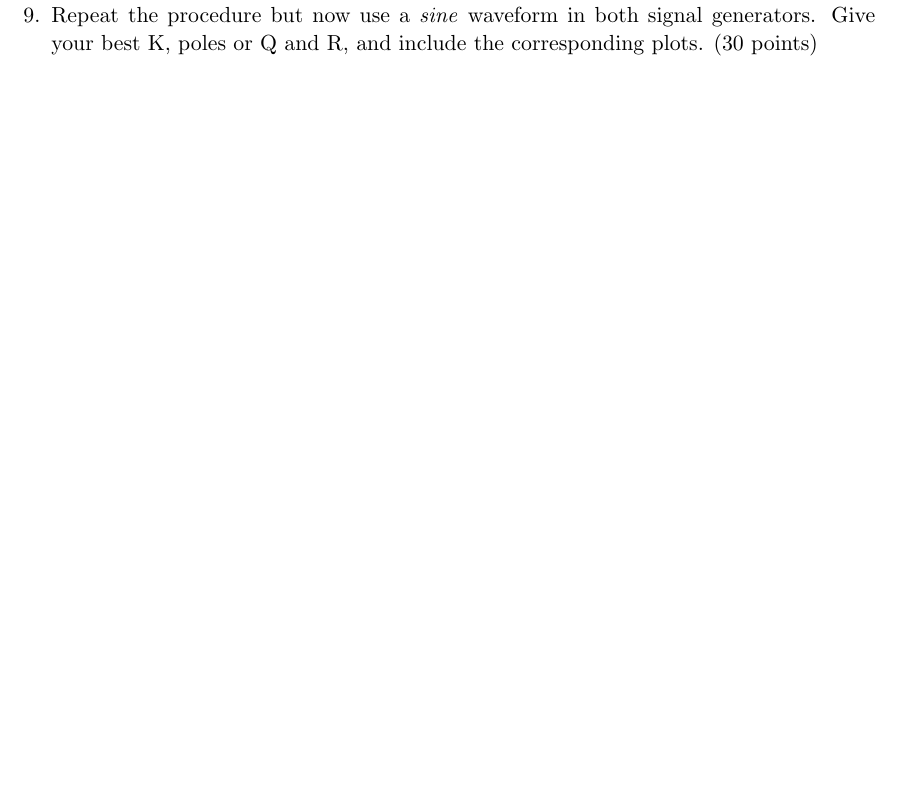
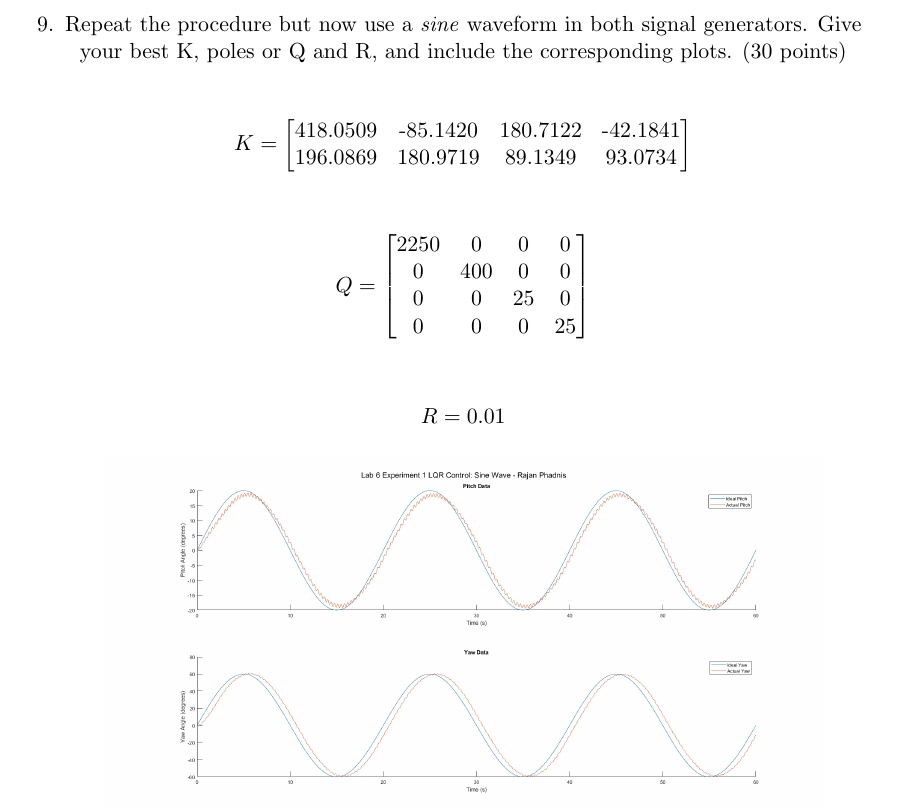
Before and after one commit to rajanphadnis/spring24_aae36401_lab6_postlab, a LaTeX document (main.tex): part of page 7 of 10 before the commit and part of page 7 of 9 after it, cut so that both start at the same text, the shorter picture padded with empty space. Compiled offline with pdfLaTeX.

Commit message:
finished postlab

```diff
--- a/main.tex
+++ b/main.tex
@@ -386,10 +386,27 @@ $0$ & $0$ & $0$ & $25$
 \newpage
 
     \item Plot the system's response to your best controller both in pitch and yaw. (20 points)
-    \vspace{9 cm}
+
+    \centering
+  \includegraphics[width=5in]{e1_square.png}
 
      \item Repeat the procedure but now use a \textit{sine} waveform in both signal generators. Give your best K, poles or Q and R, and include the corresponding plots. (30 points)
 
+ \[K=\begin{bmatrix}
+    $418.0509$ & $-85.1420$ & $180.7122$ & $-42.1841$\\
+    $196.0869$ & $180.9719$ & $89.1349$ & $93.0734$\end{bmatrix}\]
+
+\[Q=\begin{bmatrix}
+$2250$ & $0$ & $0$ & $0$\\
+$0$ & $400$ & $0$ & $0$\\
+$0$ & $0$ & $25$ & $0$\\
+$0$ & $0$ & $0$ & $25$
+\end{bmatrix}\]
+
+\[R=0.01\]
+
+    \centering
+  \includegraphics[width=5in]{e1_sine.png}
 \newpage
 
 
```
Also changed, not shown: main.tex (33 more changed lines).
